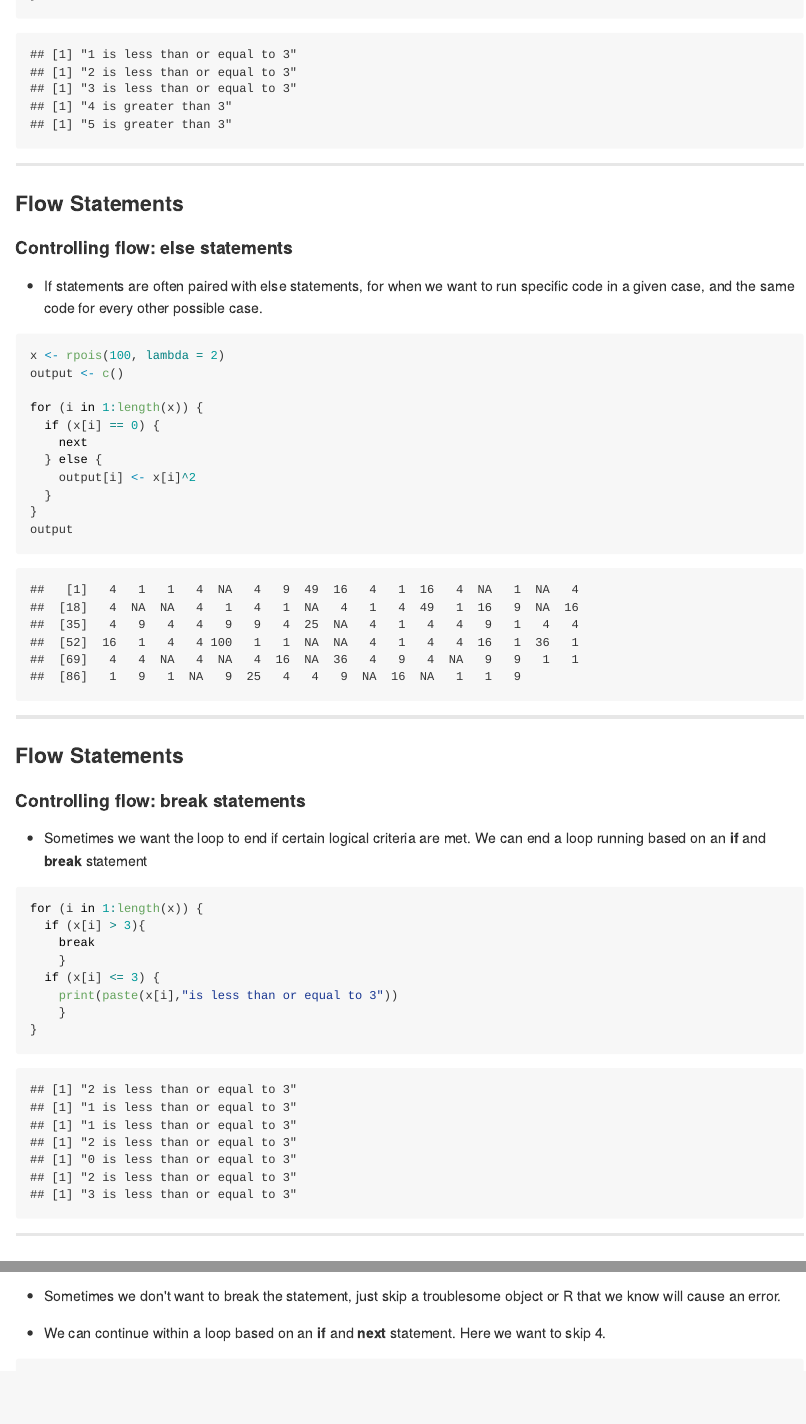
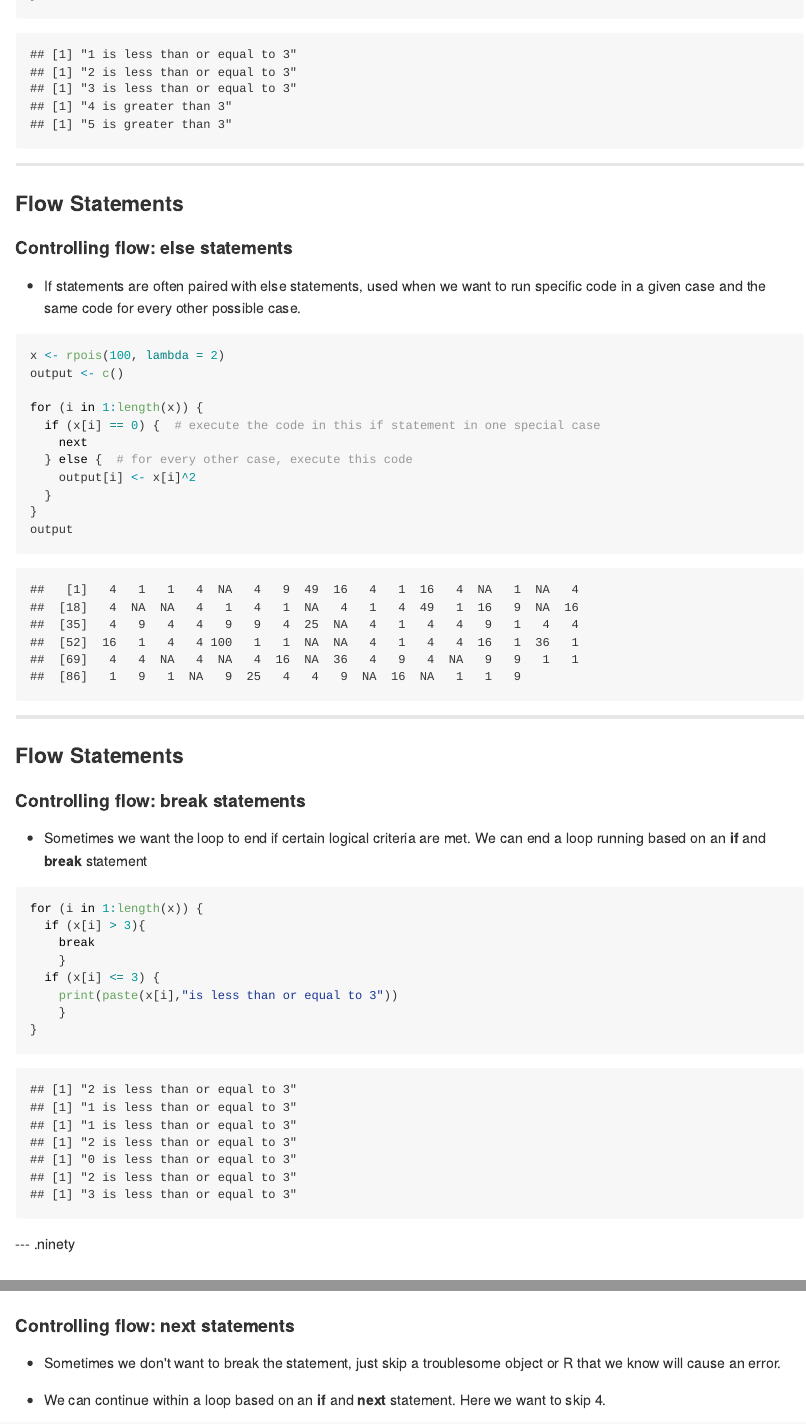
Before and after one commit to nlkinlock/Rminicourse, an R Markdown document (index.Rmd): the page in a window 1100 px wide, from 10630 px down, and a second part further down, joined at a grey line. The pictures show the output file index.md that the author committed with the source, drawn offline in the style of GitHub; long lines of code are wrapped.

Commit message:
additional small fixes post-course

````diff
--- a/assets/css/custom.css
+++ b/assets/css/custom.css
@@ -15,3 +15,7 @@
 .seventy p {
    font-size: 70%;
    }
+
+.sixty p {
+   font-size: 60%;
+   }
--- a/index.Rmd
+++ b/index.Rmd
@@ -1594,16 +1594,16 @@ for (i in 1:length(x)) {
 ### Flow Statements
 #### Controlling flow: else statements
 
-- If statements are often paired with else statements, for when we want to run specific code in a given case, and the same code for every other possible case.
+- If statements are often paired with else statements, used when we want to run specific code in a given case and the same code for every other possible case.
 
 ```{r}
 x <- rpois(100, lambda = 2)
 output <- c()
 
 for (i in 1:length(x)) {
-  if (x[i] == 0) {
+  if (x[i] == 0) {  # execute the code in this if statement in one special case
     next
-  } else {
+  } else {  # for every other case, execute this code
     output[i] <- x[i]^2
   }
 }
@@ -1628,7 +1628,7 @@ for (i in 1:length(x)) {
 }
 ```
 
----
+--- .ninety
 
 ### Flow Statements
 #### Controlling flow: next statements
````
Also changed, not shown: index.html, index.md, index.Rmd (2 more changed lines).
